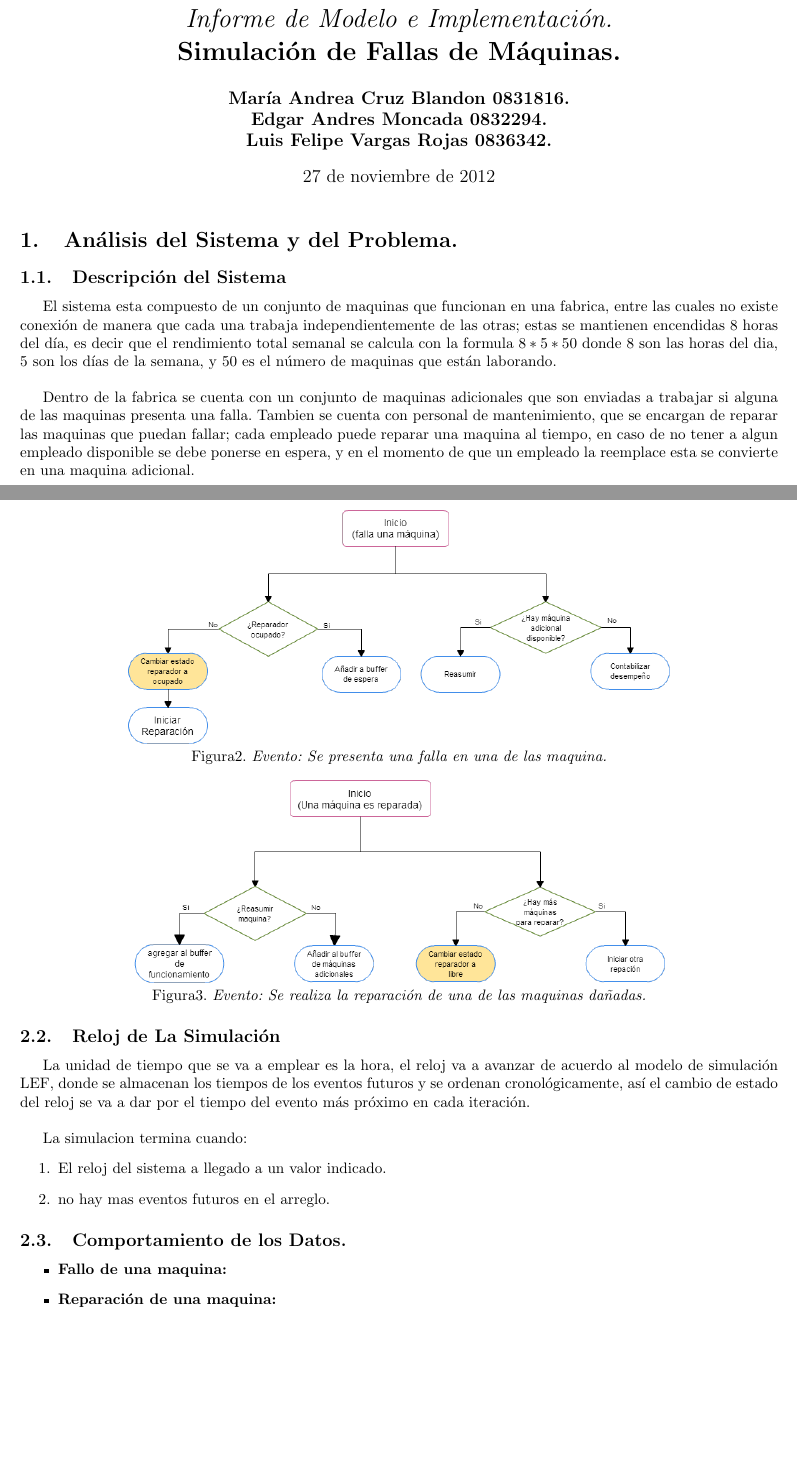
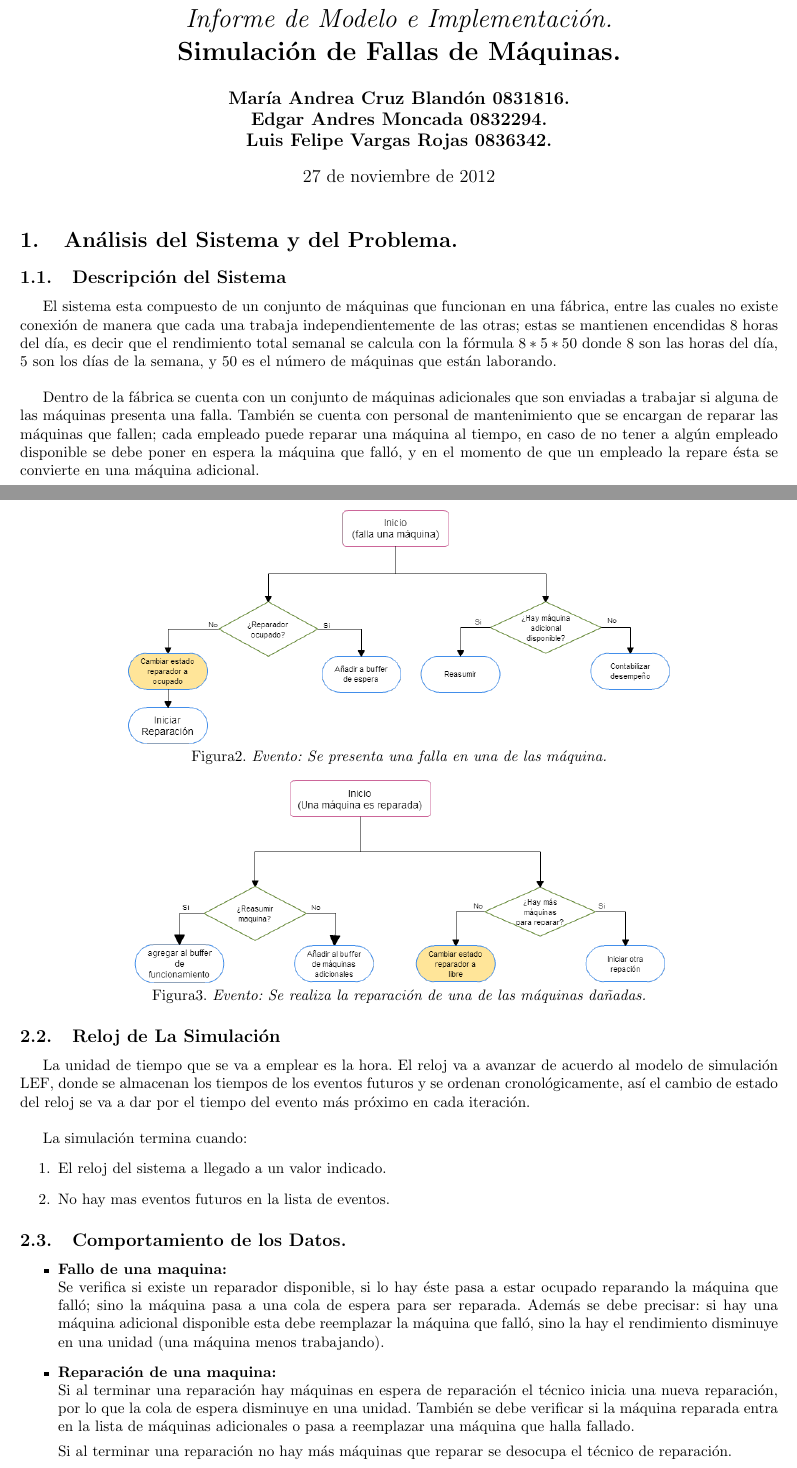
Before and after one commit to themonki/simulacion, a LaTeX document (informe/InfoSimula.tex): two parts of pages 1 and 3 of 3 before the commit and two parts of pages 1 and 3 of 4 after it, joined at a grey line, cut so that both start at the same text, the shorter picture padded with empty space. Compiled offline with pdfLaTeX.

Commit message:
Info sume comporatmiento de datos

```diff
--- a/informe/InfoSimula.tex
+++ b/informe/InfoSimula.tex
@@ -67,7 +67,7 @@
 
 %opening
 \title{Simulación de Eventos Discretos.\\ \emph{Informe de Modelo e Implementación.} \\ \textbf{Simulación de Fallas de Máquinas.} }
-\author{\textbf{María Andrea Cruz Blandon  0831816.} \\ \textbf{Edgar Andres Moncada 0832294.  }\\ \textbf{Luis Felipe Vargas Rojas 0836342. }}
+\author{\textbf{María Andrea Cruz Blandón  0831816.} \\ \textbf{Edgar Andres Moncada 0832294.  }\\ \textbf{Luis Felipe Vargas Rojas 0836342. }}
 \date{\today}
 
 
@@ -81,9 +81,9 @@
 
 \section{Análisis del Sistema y del Problema.}
 \subsection{Descripción del Sistema}
-El sistema esta compuesto de un conjunto de maquinas que funcionan en una fabrica, entre las cuales no existe conexión de manera que cada una trabaja independientemente de las otras; estas se mantienen encendidas 8 horas del día, es decir que el rendimiento total semanal se calcula con la formula $8*5*50$ donde 8 son las  horas del dia, 5 son los días de la  semana, y 50 es el número de maquinas que están laborando.\\
+El sistema esta compuesto de un conjunto de máquinas que funcionan en una fábrica, entre las cuales no existe conexión de manera que cada una trabaja independientemente de las otras; estas se mantienen encendidas 8 horas del día, es decir que el rendimiento total semanal se calcula con la fórmula $8*5*50$ donde 8 son las  horas del día, 5 son los días de la  semana, y 50 es el número de máquinas que están laborando.\\
 
-Dentro de la fabrica se cuenta con un conjunto de maquinas adicionales que son enviadas a trabajar si alguna de las maquinas presenta una falla. Tambien se cuenta con personal de mantenimiento, que se encargan de reparar las maquinas que puedan fallar; cada empleado puede reparar una maquina al tiempo, en caso de no tener a algun empleado disponible se debe ponerse en espera, y en el momento de que un empleado la reemplace esta se convierte en una maquina adicional.
+Dentro de la fábrica se cuenta con un conjunto de máquinas adicionales que son enviadas a trabajar si alguna de las máquinas presenta una falla. También se cuenta con personal de mantenimiento que se encargan de reparar las máquinas que fallen; cada empleado puede reparar una máquina al tiempo, en caso de no tener a algún empleado disponible se debe poner en espera la máquina que falló, y en el momento de que un empleado la repare ésta se convierte en una máquina adicional.
 
 
 \subsection{Descripción Gráfica del Sistema}
@@ -114,32 +114,40 @@ Diagramas de flujo de los eventos:
 
 \includegraphics[scale=0.47]{fallaMaquina.png}
 
-Figura2. \emph{Evento: Se presenta una falla en una de las maquina.}
+Figura2. \emph{Evento: Se presenta una falla en una de las máquina.}
 \end{center}
 \begin{center}
 
 \includegraphics[scale=0.47]{reparar.png}
 
-Figura3. \emph{Evento: Se realiza la reparación de una de las maquinas dañadas.}
+Figura3. \emph{Evento: Se realiza la reparación de una de las máquinas dañadas.}
 \end{center}
 
 
 
 \subsection{Reloj de La Simulación}
 
-La unidad de tiempo que se va a emplear es la hora, el reloj va a avanzar de acuerdo al modelo de simulación LEF, donde se almacenan los tiempos de los eventos futuros y se ordenan cronológicamente, así el cambio de estado del reloj  se va a dar por el tiempo del evento más próximo en cada iteración.\\
+La unidad de tiempo que se va a emplear es la hora. El reloj va a avanzar de acuerdo al modelo de simulación LEF, donde se almacenan los tiempos de los eventos futuros y se ordenan cronológicamente, así el cambio de estado del reloj  se va a dar por el tiempo del evento más próximo en cada iteración.\\
 
-La simulacion termina cuando:
+La simulación termina cuando:
 \begin{enumerate}
 \item El reloj del sistema a llegado a un valor indicado.
-\item no hay mas eventos futuros en el arreglo.
+\item No hay mas eventos futuros en la lista de eventos.
 \end{enumerate}
 
 \subsection{Comportamiento de los Datos.}
 
 \begin{itemize}
-\item \textbf{Fallo de una maquina:}
-\item \textbf{Reparación de una maquina:}
+\item \textbf{Fallo de una maquina:}\\
+Se verifica si existe un reparador disponible, si lo hay éste pasa a estar ocupado reparando la máquina que falló; sino la máquina pasa a una cola de espera para ser reparada.
+Además se debe precisar: si hay una máquina adicional disponible esta debe reemplazar la máquina que falló, sino la hay el rendimiento disminuye en una unidad (una máquina menos trabajando).
+
+
+\item \textbf{Reparación de una maquina:}\\
+Si al terminar una reparación hay máquinas en espera de reparación el técnico inicia una nueva reparación, por lo que la cola de espera disminuye en una unidad. También se debe verificar si
+la máquina reparada entra en la lista de máquinas adicionales o pasa a reemplazar una máquina que halla fallado.
+
+Si al terminar una reparación no hay más máquinas que reparar se desocupa el técnico de reparación.
 
 \end{itemize}
 
```
Also changed, not shown: informe/InfoSimula.pdf, informe/InfoSimula.tex (8 more changed lines), 3 other files.
